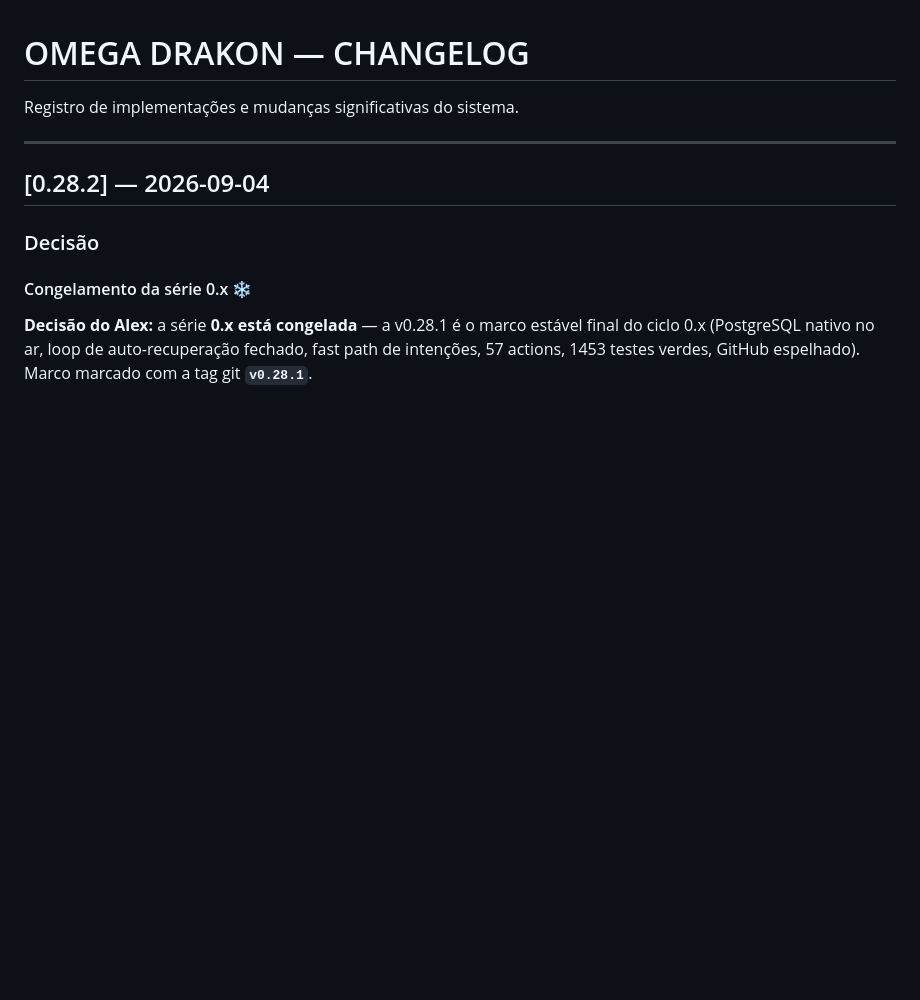
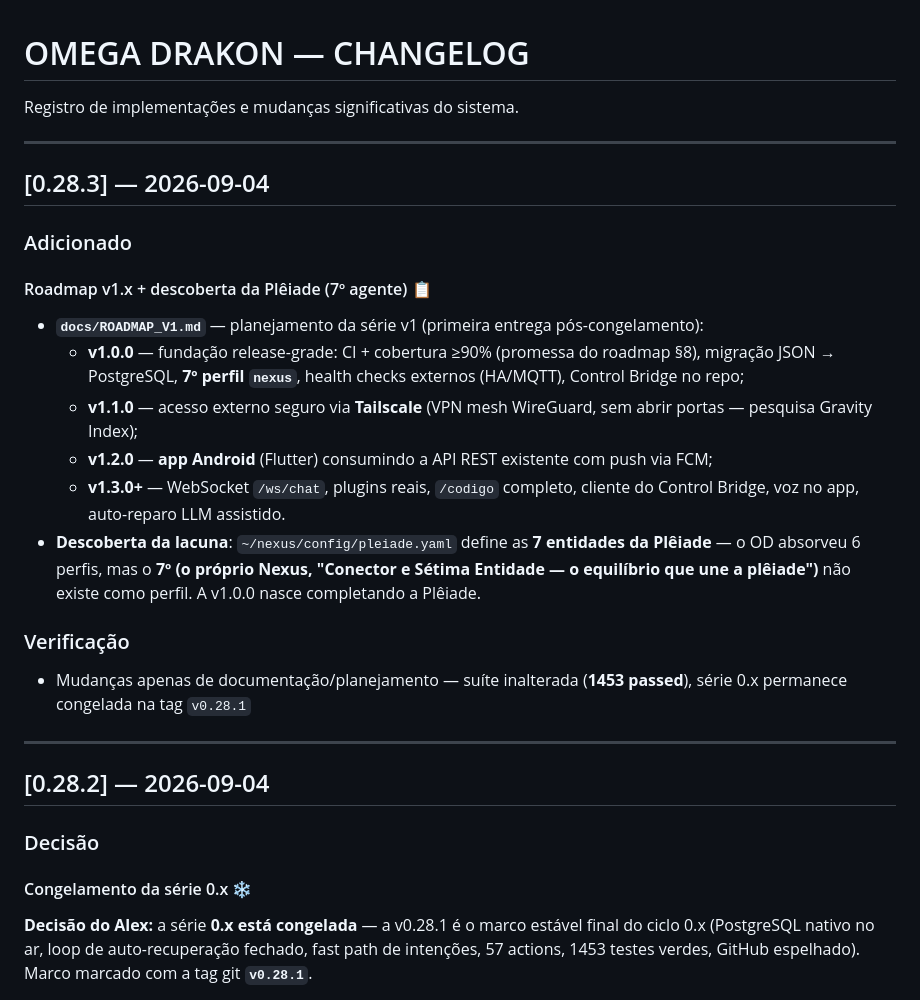
Before and after one commit to nickyvirthy-droid/OD, a Markdown page: docs/CHANGELOG.md, the part around the change. Rendered like a GitHub page; blank space fills up the shorter version.

```diff
--- a/docs/CHANGELOG.md
+++ b/docs/CHANGELOG.md
@@ -1,6 +1,35 @@
 # OMEGA DRAKON — CHANGELOG
 
  Registro de implementações e mudanças significativas do sistema.
+
+---
+
+## [0.28.3] — 2026-09-04
+
+### Adicionado
+
+#### Roadmap v1.x + descoberta da Plêiade (7º agente) 📋
+
+- **`docs/ROADMAP_V1.md`** — planejamento da série v1 (primeira entrega
+  pós-congelamento):
+  - **v1.0.0** — fundação release-grade: CI + cobertura ≥90% (promessa do
+    roadmap §8), migração JSON → PostgreSQL, **7º perfil `nexus`**, health
+    checks externos (HA/MQTT), Control Bridge no repo;
+  - **v1.1.0** — acesso externo seguro via **Tailscale** (VPN mesh
+    WireGuard, sem abrir portas — pesquisa Gravity Index);
+  - **v1.2.0** — **app Android** (Flutter) consumindo a API REST existente
+    com push via FCM;
+  - **v1.3.0+** — WebSocket `/ws/chat`, plugins reais, `/codigo` completo,
+    cliente do Control Bridge, voz no app, auto-reparo LLM assistido.
+- **Descoberta da lacuna**: `~/nexus/config/pleiade.yaml` define as **7
+  entidades da Plêiade** — o OD absorveu 6 perfis, mas o **7º (o próprio
+  Nexus, "Conector e Sétima Entidade — o equilíbrio que une a plêiade")**
+  não existe como perfil. A v1.0.0 nasce completando a Plêiade.
+
+### Verificação
+
+- Mudanças apenas de documentação/planejamento — suíte inalterada
+  (**1453 passed**), série 0.x permanece congelada na tag `v0.28.1`
 
 ---
 
```
Also changed, not shown: docs/ROADMAP_V1.md (added, +154 -0 lines).
